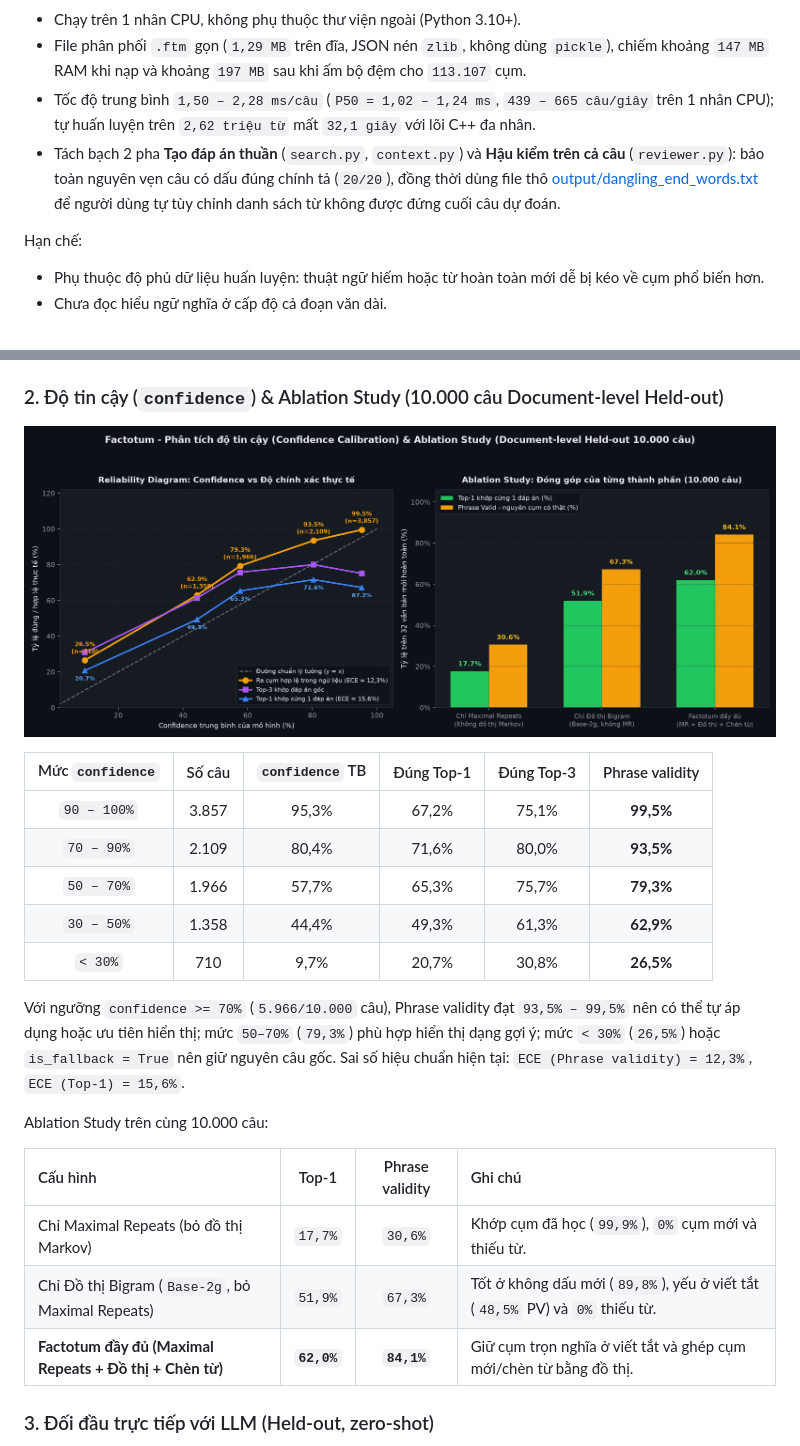
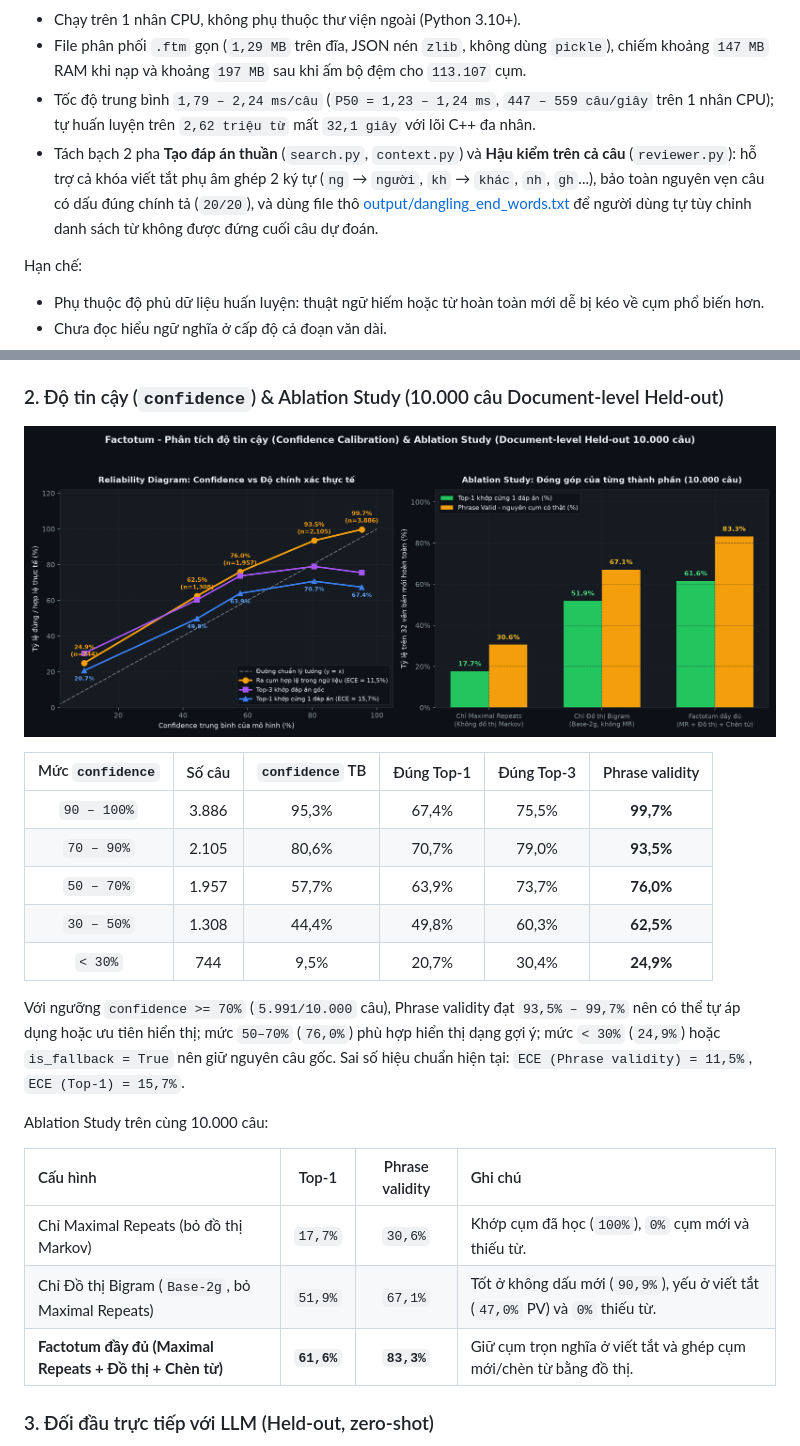
Before and after one commit to evilogre1112/Factotum, a Markdown page: README.md, 2 parts joined by grey strips. GitHub-like rendering; pictures changed too: docs/images/confidence_calibration.png.

```diff
--- a/README.md
+++ b/README.md
@@ -52,8 +52,8 @@ Factotum chạy tốt nhất trên một trường chủ đề hẹp có thuật
 Ưu điểm chính:
 - Chạy trên 1 nhân CPU, không phụ thuộc thư viện ngoài (Python 3.10+).
 - File phân phối `.ftm` gọn (`1,29 MB` trên đĩa, JSON nén `zlib`, không dùng `pickle`), chiếm khoảng `147 MB` RAM khi nạp và khoảng `197 MB` sau khi ấm bộ đệm cho `113.107` cụm.
-- Tốc độ trung bình `1,50 – 2,28 ms/câu` (`P50 = 1,02 – 1,24 ms`, `439 – 665 câu/giây` trên 1 nhân CPU); tự huấn luyện trên `2,62 triệu từ` mất `32,1 giây` với lõi C++ đa nhân.
-- Tách bạch 2 pha **Tạo đáp án thuần** (`search.py`, `context.py`) và **Hậu kiểm trên cả câu** (`reviewer.py`): bảo toàn nguyên vẹn câu có dấu đúng chính tả (`20/20`), đồng thời dùng file thô [output/dangling_end_words.txt](output/dangling_end_words.txt) để người dùng tự tùy chỉnh danh sách từ không được đứng cuối câu dự đoán.
+- Tốc độ trung bình `1,79 – 2,24 ms/câu` (`P50 = 1,23 – 1,24 ms`, `447 – 559 câu/giây` trên 1 nhân CPU); tự huấn luyện trên `2,62 triệu từ` mất `32,1 giây` với lõi C++ đa nhân.
+- Tách bạch 2 pha **Tạo đáp án thuần** (`search.py`, `context.py`) và **Hậu kiểm trên cả câu** (`reviewer.py`): hỗ trợ cả khóa viết tắt phụ âm ghép 2 ký tự (`ng` → `người`, `kh` → `khác`, `nh`, `gh`...), bảo toàn nguyên vẹn câu có dấu đúng chính tả (`20/20`), và dùng file thô [output/dangling_end_words.txt](output/dangling_end_words.txt) để người dùng tự tùy chỉnh danh sách từ không được đứng cuối câu dự đoán.
 
 Hạn chế:
 - Phụ thuộc độ phủ dữ liệu huấn luyện: thuật ngữ hiếm hoặc từ hoàn toàn mới dễ bị kéo về cụm phổ biến hơn.
@@ -189,21 +189,21 @@ Trên bộ **Stress Test 10.000 câu** (in-sample), Factotum đạt **`90,8%` To
 
 | Mức `confidence` | Số câu | `confidence` TB | Đúng Top-1 | Đúng Top-3 | Phrase validity |
 | :---: | :---: | :---: | :---: | :---: | :---: |
-| `90 – 100%` | 3.857 | 95,3% | 67,2% | 75,1% | **99,5%** |
-| `70 – 90%` | 2.109 | 80,4% | 71,6% | 80,0% | **93,5%** |
-| `50 – 70%` | 1.966 | 57,7% | 65,3% | 75,7% | **79,3%** |
-| `30 – 50%` | 1.358 | 44,4% | 49,3% | 61,3% | **62,9%** |
-| `< 30%` | 710 | 9,7% | 20,7% | 30,8% | **26,5%** |
+| `90 – 100%` | 3.886 | 95,3% | 67,4% | 75,5% | **99,7%** |
+| `70 – 90%` | 2.105 | 80,6% | 70,7% | 79,0% | **93,5%** |
+| `50 – 70%` | 1.957 | 57,7% | 63,9% | 73,7% | **76,0%** |
+| `30 – 50%` | 1.308 | 44,4% | 49,8% | 60,3% | **62,5%** |
+| `< 30%` | 744 | 9,5% | 20,7% | 30,4% | **24,9%** |
 
-Với ngưỡng `confidence >= 70%` (`5.966/10.000` câu), Phrase validity đạt `93,5% – 99,5%` nên có thể tự áp dụng hoặc ưu tiên hiển thị; mức `50–70%` (`79,3%`) phù hợp hiển thị dạng gợi ý; mức `< 30%` (`26,5%`) hoặc `is_fallback = True` nên giữ nguyên câu gốc. Sai số hiệu chuẩn hiện tại: `ECE (Phrase validity) = 12,3%`, `ECE (Top-1) = 15,6%`.
+Với ngưỡng `confidence >= 70%` (`5.991/10.000` câu), Phrase validity đạt `93,5% – 99,7%` nên có thể tự áp dụng hoặc ưu tiên hiển thị; mức `50–70%` (`76,0%`) phù hợp hiển thị dạng gợi ý; mức `< 30%` (`24,9%`) hoặc `is_fallback = True` nên giữ nguyên câu gốc. Sai số hiệu chuẩn hiện tại: `ECE (Phrase validity) = 11,5%`, `ECE (Top-1) = 15,7%`.
 
 Ablation Study trên cùng 10.000 câu:
 
 | Cấu hình | Top-1 | Phrase validity | Ghi chú |
 | :--- | :---: | :---: | :--- |
-| Chỉ Maximal Repeats (bỏ đồ thị Markov) | `17,7%` | `30,6%` | Khớp cụm đã học (`99,9%`), `0%` cụm mới và thiếu từ. |
-| Chỉ Đồ thị Bigram (`Base-2g`, bỏ Maximal Repeats) | `51,9%` | `67,3%` | Tốt ở không dấu mới (`89,8%`), yếu ở viết tắt (`48,5%` PV) và `0%` thiếu từ. |
-| **Factotum đầy đủ (Maximal Repeats + Đồ thị + Chèn từ)** | **`62,0%`** | **`84,1%`** | Giữ cụm trọn nghĩa ở viết tắt và ghép cụm mới/chèn từ bằng đồ thị. |
+| Chỉ Maximal Repeats (bỏ đồ thị Markov) | `17,7%` | `30,6%` | Khớp cụm đã học (`100%`), `0%` cụm mới và thiếu từ. |
+| Chỉ Đồ thị Bigram (`Base-2g`, bỏ Maximal Repeats) | `51,9%` | `67,1%` | Tốt ở không dấu mới (`90,9%`), yếu ở viết tắt (`47,0%` PV) và `0%` thiếu từ. |
+| **Factotum đầy đủ (Maximal Repeats + Đồ thị + Chèn từ)** | **`61,6%`** | **`83,3%`** | Giữ cụm trọn nghĩa ở viết tắt và ghép cụm mới/chèn từ bằng đồ thị. |
 
 ### 3. Đối đầu trực tiếp với LLM (Held-out, zero-shot)
 
```
Also changed, not shown: other parts of README.md (+13 -13 lines), benchmark/README.md (+7 -7 lines), docs/images/benchmark_overview.png, docs/images/version_progress.png, 6 other files.
